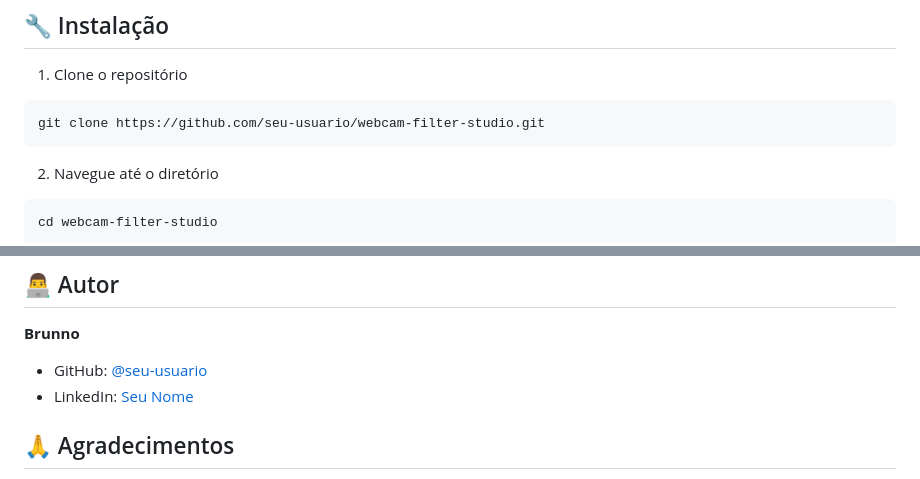
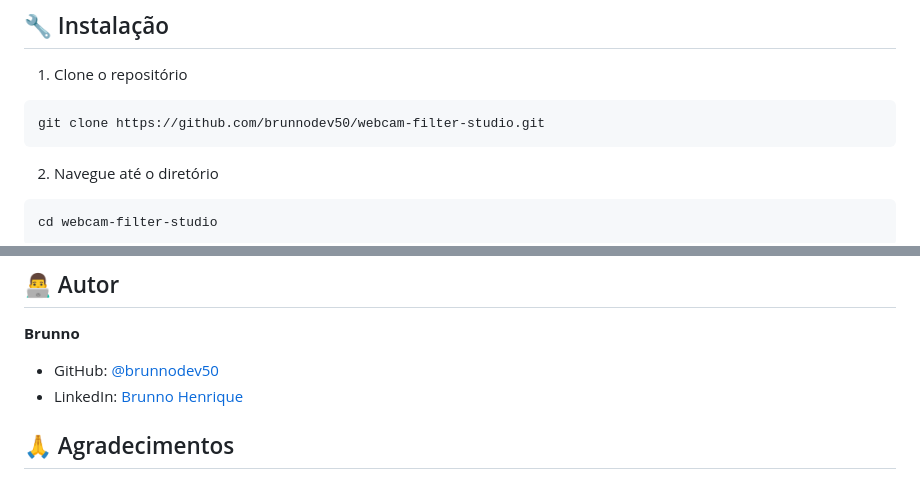
Before and after one commit to brunnodev50/WebCam-Filter-Studio, a Markdown page: README.md, 2 parts joined by grey strips. GitHub-like rendering.

````diff
--- a/README.md
+++ b/README.md
@@ -64,7 +64,7 @@ WebCam Filter Studio é uma aplicação web moderna e responsiva que permite apl
 
 1. Clone o repositório
 ```bash
-git clone https://github.com/seu-usuario/webcam-filter-studio.git
+git clone https://github.com/brunnodev50/webcam-filter-studio.git
 ```
 
 2. Navegue até o diretório
@@ -169,8 +169,8 @@ Este projeto está sob a licença MIT. Veja o arquivo [LICENSE](LICENSE) para ma
 ## 👨‍💻 Autor
 
 **Brunno**
-- GitHub: [@seu-usuario](https://github.com/seu-usuario)
-- LinkedIn: [Seu Nome](https://linkedin.com/in/seu-perfil)
+- GitHub: [@brunnodev50](https://github.com/brunnodev50)
+- LinkedIn: [Brunno Henrique]([https://linkedin.com/in/seu-perfi](https://www.linkedin.com/in/brunno-henrique-vilas-boas-4a514b14a/)l)
 
 ## 🙏 Agradecimentos
 
````
